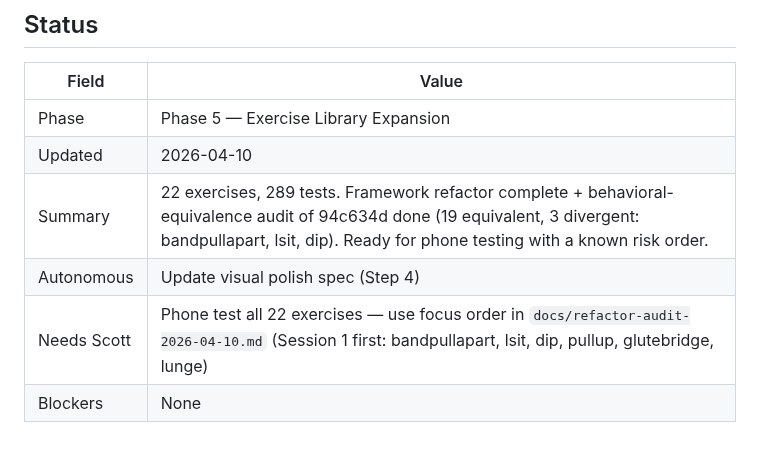
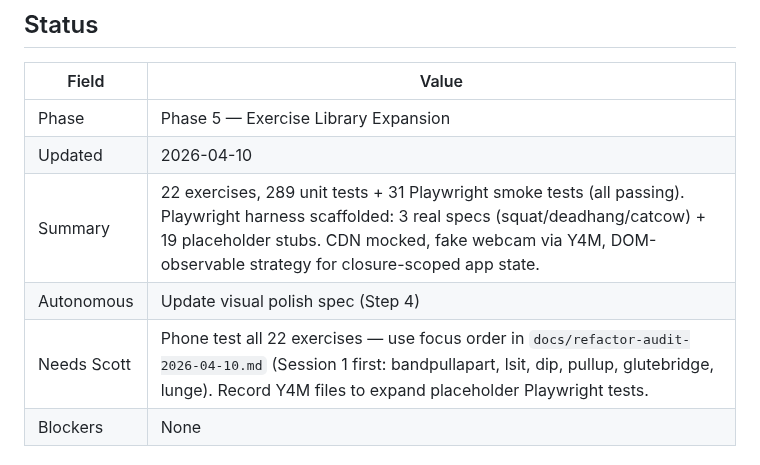
Before and after one commit to birdsfan112/formchecker, a Markdown page: roadmap.md, the part around the change. GitHub-like rendering.

Commit message:
docs: update roadmap status with Playwright harness completion
Co-Authored-By: Claude Sonnet 4.6 <noreply@anthropic.com>

```diff
--- a/roadmap.md
+++ b/roadmap.md
@@ -3,9 +3,9 @@
 |-------|-------|
 | Phase | Phase 5 — Exercise Library Expansion |
 | Updated | 2026-04-10 |
-| Summary | 22 exercises, 289 tests. Framework refactor complete + behavioral-equivalence audit of 94c634d done (19 equivalent, 3 divergent: bandpullapart, lsit, dip). Ready for phone testing with a known risk order. |
+| Summary | 22 exercises, 289 unit tests + 31 Playwright smoke tests (all passing). Playwright harness scaffolded: 3 real specs (squat/deadhang/catcow) + 19 placeholder stubs. CDN mocked, fake webcam via Y4M, DOM-observable strategy for closure-scoped app state. |
 | Autonomous | Update visual polish spec (Step 4) |
-| Needs Scott | Phone test all 22 exercises — use focus order in `docs/refactor-audit-2026-04-10.md` (Session 1 first: bandpullapart, lsit, dip, pullup, glutebridge, lunge) |
+| Needs Scott | Phone test all 22 exercises — use focus order in `docs/refactor-audit-2026-04-10.md` (Session 1 first: bandpullapart, lsit, dip, pullup, glutebridge, lunge). Record Y4M files to expand placeholder Playwright tests. |
 | Blockers | None |
 
 <!-- CHIEF OF STAFF NOTE: The Status block above is read by the daily review. Keep every field current.
```
